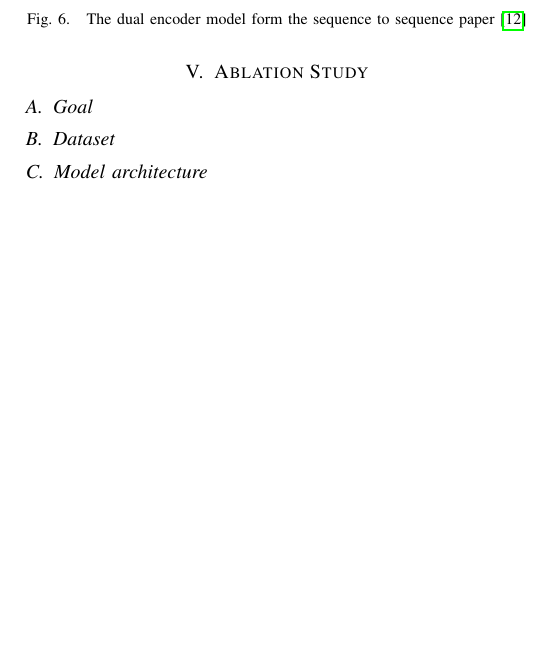
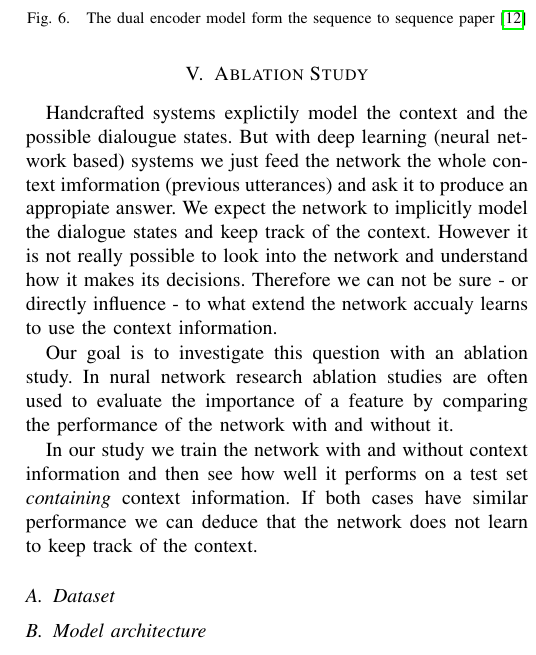
Before and after one commit to carlbalmer/chatbotsSeminar, a LaTeX paper (paper/chatbots_balmer_fuchs.tex): part of one column of page 4 of 4, cut so that both start at the same text, the shorter picture padded with empty space. Compiled offline with pdfLaTeX.

Commit message:
Added introduction to the ablation study

```diff
--- a/paper/chatbots_balmer_fuchs.tex
+++ b/paper/chatbots_balmer_fuchs.tex
@@ -619,7 +619,12 @@ There are some methods from statistical machine translation, which basicly try t
 \end{figure}
 
 \section{Ablation Study}
-\subsection{Goal}
+Handcrafted systems explictily model the context and the possible dialougue states. But with deep learning (neural network based) systems we just feed the network the whole context imformation (previous utterances) and ask it to produce an appropiate answer. We expect the network to implicitly model the dialogue states and keep track of the context. However it is not really possible to look into the network and understand how it makes its decisions. Therefore we can not be sure - or directly influence - to what extend the network accualy learns to use the context information.
+
+Our goal is to investigate this question with an ablation study. In nural network research ablation studies are often used to evaluate the importance of a feature by comparing the performance of the network with and without it.
+
+In our study we train the network with and without context information and then see how well it performs on a test set \emph{containing} context information. If both cases have similar performance we can deduce that the network does not learn to keep track of the context.
+
 \subsection{Dataset}
 \subsection{Model architecture}
 \subsection{Methology}
```
